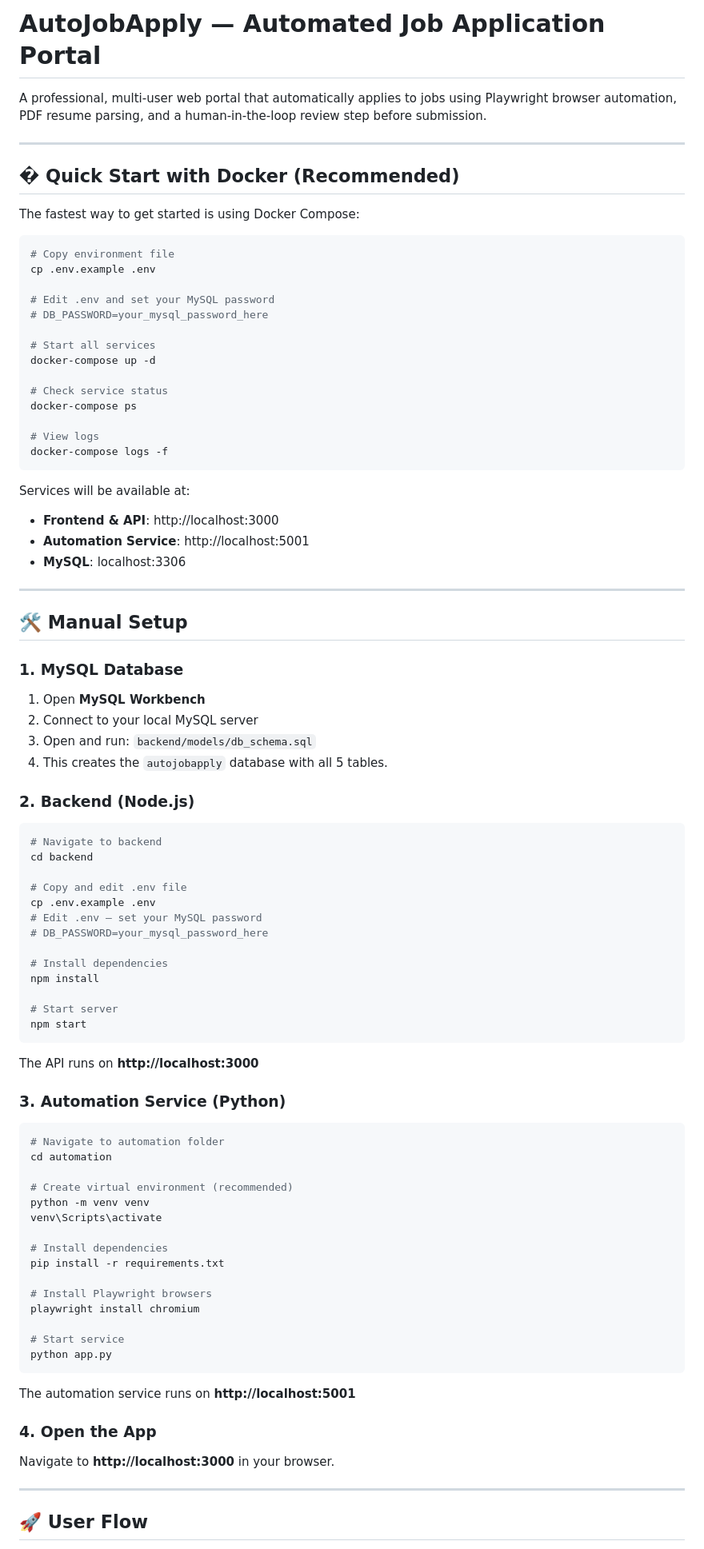
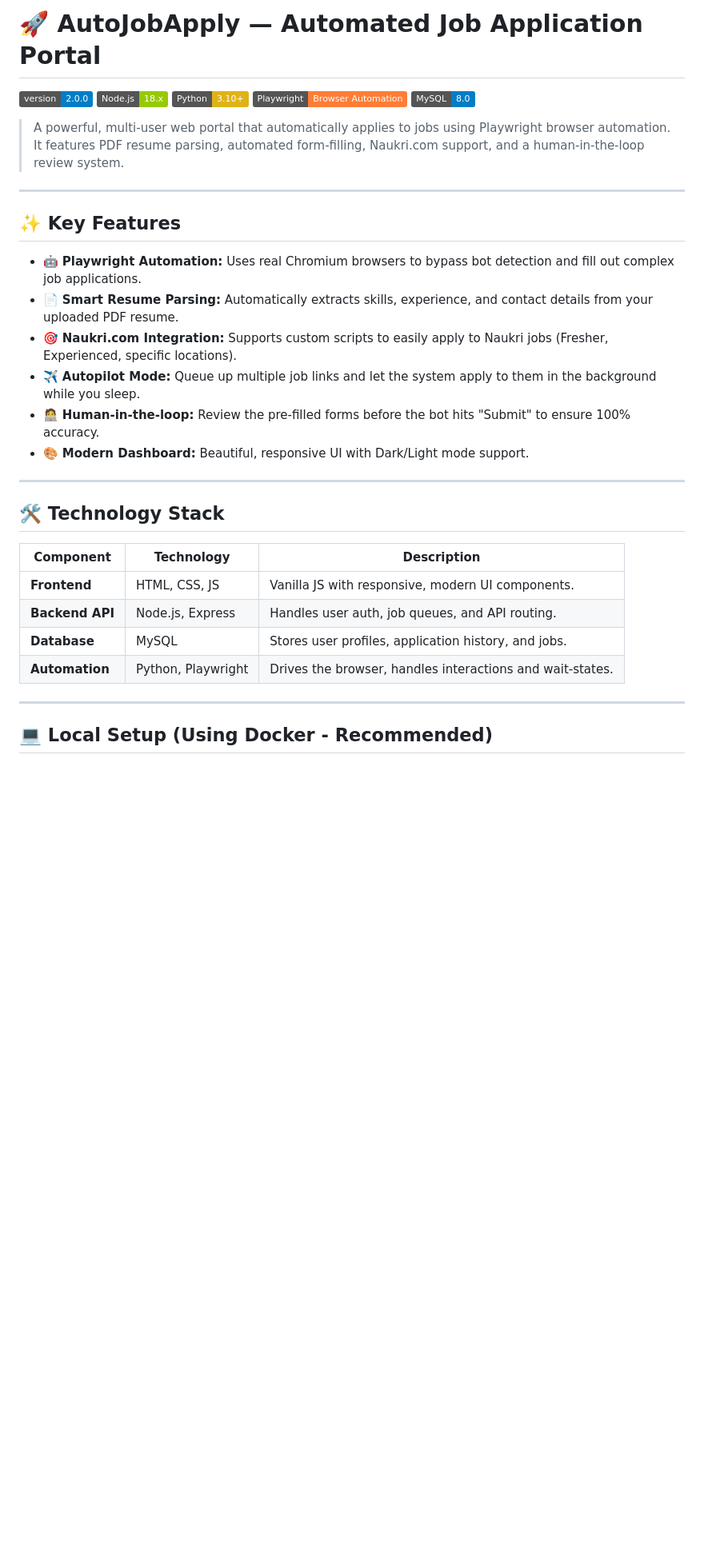
Before and after one commit to bharatvyas0712/autoapply, a Markdown page: README.md, the part around one of its changes. Shown at 80% size. Rendered like a GitHub page; badges without logos; blank space fills up the shorter version.

Commit message:
Update README with professional design and free deployment guide

````diff
--- a/README.md
+++ b/README.md
@@ -1,87 +1,36 @@
-# AutoJobApply — Automated Job Application Portal
+# 🚀 AutoJobApply — Automated Job Application Portal
 
-A professional, multi-user web portal that automatically applies to jobs using Playwright browser automation, PDF resume parsing, and a human-in-the-loop review step before submission.
+![Version](https://img.shields.io/badge/version-2.0.0-blue.svg?cacheSeconds=2592000)
+![Node](https://img.shields.io/badge/Node.js-18.x-green.svg)
+![Python](https://img.shields.io/badge/Python-3.10+-yellow.svg)
+![Playwright](https://img.shields.io/badge/Playwright-Browser_Automation-orange.svg)
+![MySQL](https://img.shields.io/badge/MySQL-8.0-blue.svg)
+
+> A powerful, multi-user web portal that automatically applies to jobs using Playwright browser automation. It features PDF resume parsing, automated form-filling, Naukri.com support, and a human-in-the-loop review system.
 
 ---
 
-## � Quick Start with Docker (Recommended)
+## ✨ Key Features
 
-The fastest way to get started is using Docker Compose:
-
-```bash
-# Copy environment file
-cp .env.example .env
-
-# Edit .env and set your MySQL password
-# DB_PASSWORD=your_mysql_password_here
-
-# Start all services
-docker-compose up -d
-
-# Check service status
-docker-compose ps
-
-# View logs
-docker-compose logs -f
-```
-
-Services will be available at:
-- **Frontend & API**: http://localhost:3000
-- **Automation Service**: http://localhost:5001
-- **MySQL**: localhost:3306
+- 🤖 **Playwright Automation:** Uses real Chromium browsers to bypass bot detection and fill out complex job applications.
+- 📄 **Smart Resume Parsing:** Automatically extracts skills, experience, and contact details from your uploaded PDF resume.
+- 🎯 **Naukri.com Integration:** Supports custom scripts to easily apply to Naukri jobs (Fresher, Experienced, specific locations).
+- ✈️ **Autopilot Mode:** Queue up multiple job links and let the system apply to them in the background while you sleep.
+- 🧑‍💻 **Human-in-the-loop:** Review the pre-filled forms before the bot hits "Submit" to ensure 100% accuracy.
+- 🎨 **Modern Dashboard:** Beautiful, responsive UI with Dark/Light mode support.
 
 ---
 
-## 🛠️ Manual Setup
+## 🛠️ Technology Stack
 
-### 1. MySQL Database
-1. Open **MySQL Workbench**
-2. Connect to your local MySQL server
-3. Open and run: `backend/models/db_schema.sql`
-4. This creates the `autojobapply` database with all 5 tables.
-
-### 2. Backend (Node.js)
-```powershell
-# Navigate to backend
-cd backend
-
-# Copy and edit .env file
-cp .env.example .env
-# Edit .env — set your MySQL password
-# DB_PASSWORD=your_mysql_password_here
-
-# Install dependencies
-npm install
-
-# Start server
-npm start
-```
-The API runs on **http://localhost:3000**
-
-### 3. Automation Service (Python)
-```powershell
-# Navigate to automation folder
-cd automation
-
-# Create virtual environment (recommended)
-python -m venv venv
-venv\Scripts\activate
-
-# Install dependencies
-pip install -r requirements.txt
-
-# Install Playwright browsers
-playwright install chromium
-
-# Start service
-python app.py
-```
-The automation service runs on **http://localhost:5001**
-
-### 4. Open the App
-Navigate to **http://localhost:3000** in your browser.
+| Component | Technology | Description |
+|-----------|------------|-------------|
+| **Frontend** | HTML, CSS, JS | Vanilla JS with responsive, modern UI components. |
+| **Backend API** | Node.js, Express | Handles user auth, job queues, and API routing. |
+| **Database** | MySQL | Stores user profiles, application history, and jobs. |
+| **Automation** | Python, Playwright | Drives the browser, handles interactions and wait-states. |
 
 ---
 
-## 🚀 User Flow
+## 💻 Local Setup (Using Docker - Recommended)
 
````
Also changed, not shown: other parts of README.md (+55 -147 lines).
